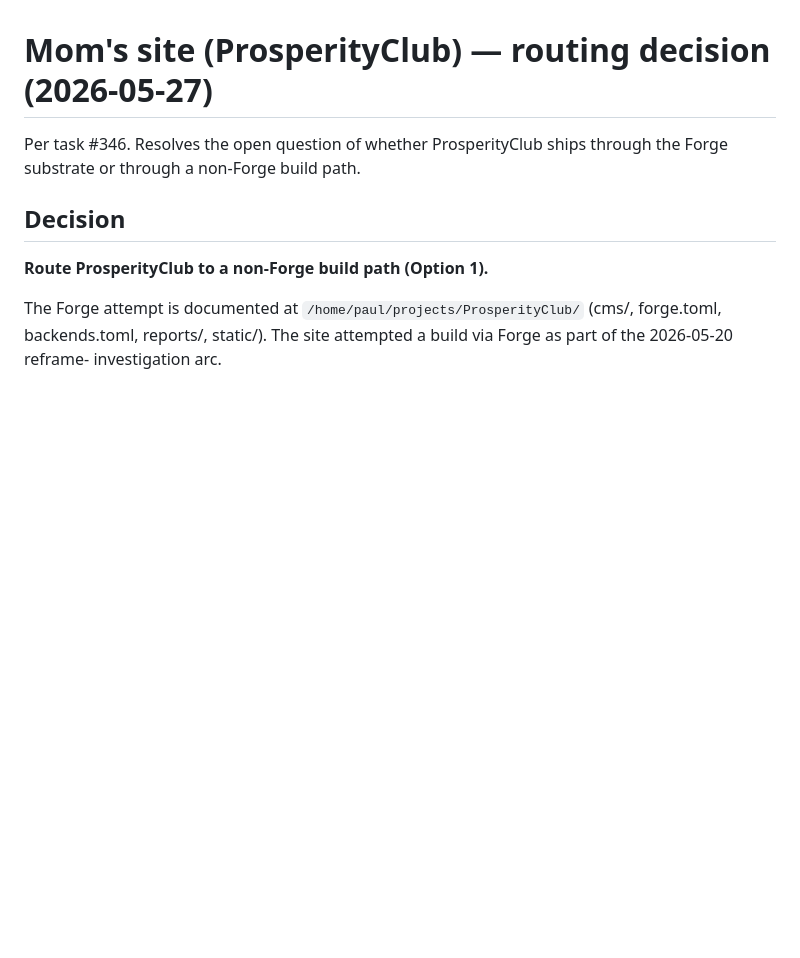
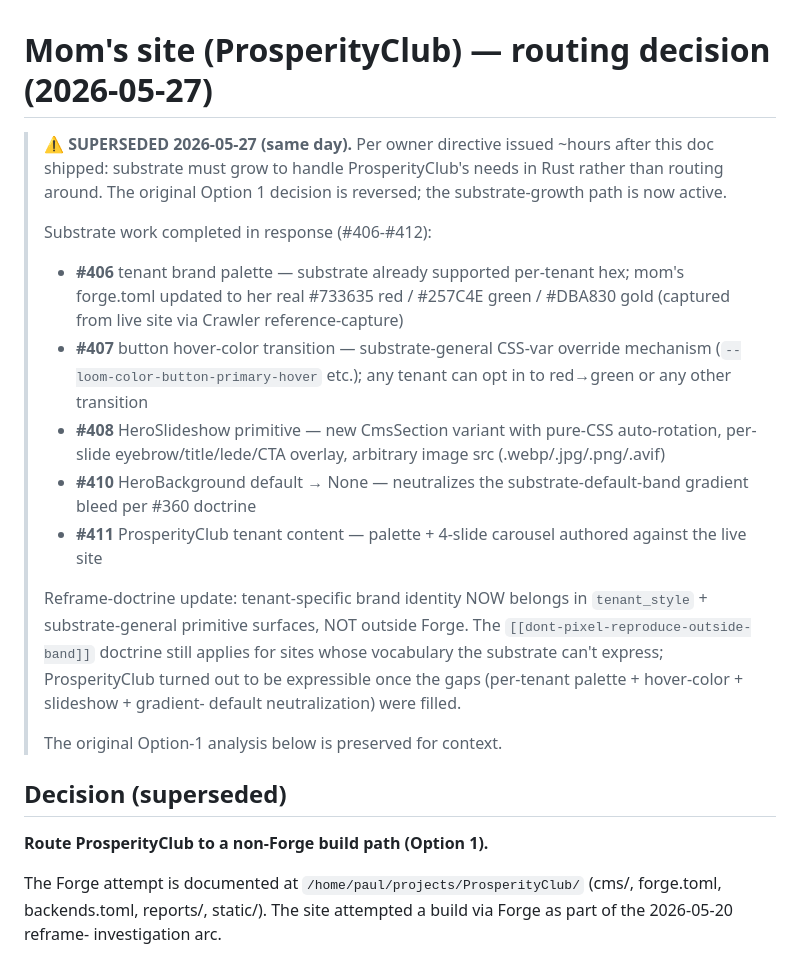
Before and after one commit to thepictishbeast/PlausiDen-Forge, a Markdown page: docs/MOM_SITE_ROUTING_DECISION_2026_05_27.md, the part around the change. Drawn GitHub-style; blank space fills up the shorter version.

Commit message:
docs: supersede mom's-site routing decision (#412)
Owner reversed the route-out-of-Forge call same day. Substrate
grew to handle ProsperityClub: per-tenant brand palette + button
hover-color transitions + HeroSlideshow primitive + HeroBackground
default neutralization.

ProsperityClub turned out to be expressible within the substrate
once the band-default-bleed and per-tenant-color seams were
filled. The original doctrine [[dont-pixel-reproduce-outside-band]]
still applies for genuinely-out-of-vocabulary sites; the test is
whether the gap can be closed with substrate-general primitives
(yes for mom) vs only via single-tenant hand-authoring (no for
the substrate path).

Co-Authored-By: Claude Opus 4.7 <noreply@anthropic.com>

```diff
--- a/docs/MOM_SITE_ROUTING_DECISION_2026_05_27.md
+++ b/docs/MOM_SITE_ROUTING_DECISION_2026_05_27.md
@@ -1,10 +1,29 @@
 # Mom's site (ProsperityClub) — routing decision (2026-05-27)
 
-Per task #346. Resolves the open question of whether ProsperityClub
-ships through the Forge substrate or through a non-Forge build
-path.
+> **⚠️ SUPERSEDED 2026-05-27 (same day).** Per owner directive
+> issued ~hours after this doc shipped: substrate must grow to
+> handle ProsperityClub's needs in Rust rather than routing
+> around. The original Option 1 decision is reversed; the
+> substrate-growth path is now active.
+>
+> Substrate work completed in response (#406-#412):
+> - **#406** tenant brand palette — substrate already supported per-tenant hex; mom's forge.toml updated to her real #733635 red / #257C4E green / #DBA830 gold (captured from live site via Crawler reference-capture)
+> - **#407** button hover-color transition — substrate-general CSS-var override mechanism (`--loom-color-button-primary-hover` etc.); any tenant can opt in to red→green or any other transition
+> - **#408** HeroSlideshow primitive — new CmsSection variant with pure-CSS auto-rotation, per-slide eyebrow/title/lede/CTA overlay, arbitrary image src (.webp/.jpg/.png/.avif)
+> - **#410** HeroBackground default → None — neutralizes the substrate-default-band gradient bleed per #360 doctrine
+> - **#411** ProsperityClub tenant content — palette + 4-slide carousel authored against the live site
+>
+> Reframe-doctrine update: tenant-specific brand identity NOW
+> belongs in `tenant_style` + substrate-general primitive surfaces,
+> NOT outside Forge. The `[[dont-pixel-reproduce-outside-band]]`
+> doctrine still applies for sites whose vocabulary the substrate
+> can't express; ProsperityClub turned out to be expressible once
+> the gaps (per-tenant palette + hover-color + slideshow + gradient-
+> default neutralization) were filled.
+>
+> The original Option-1 analysis below is preserved for context.
 
-## Decision
+## Decision (superseded)
 
 **Route ProsperityClub to a non-Forge build path (Option 1).**
 
```
